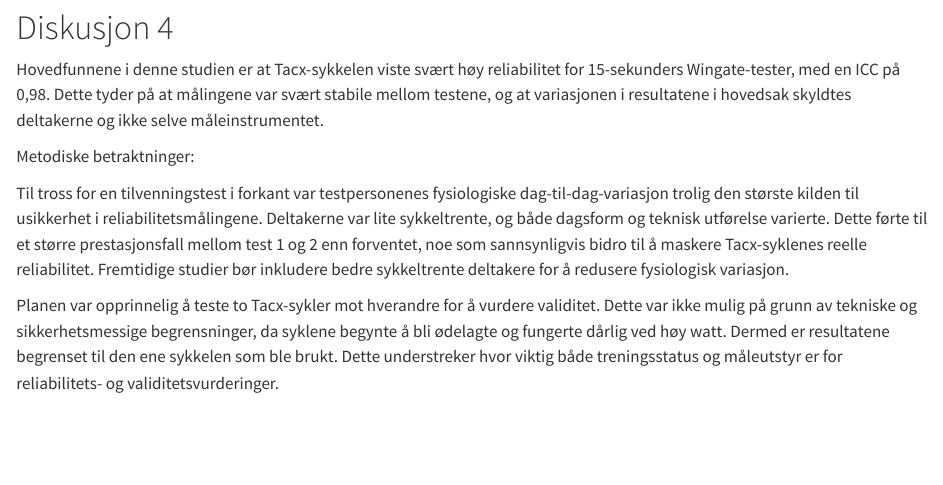
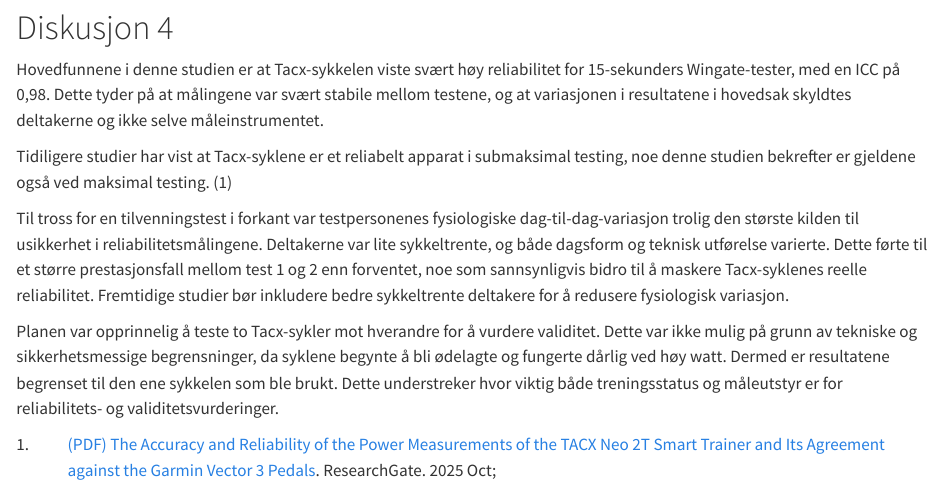
Before and after one commit to HenrikPicton/Arbeidskrav, a Quarto document (Quarto_directory/Arbeidskrav.qmd): the page in a window 1100 px wide, from 2230 px down. Rendered offline with R 4.5, knitr and Pandoc in place of Quarto, with nearby package versions; some code elsewhere in the file could not run offline.

Commit message:
diskusjon oppdatering hovedfunn

```diff
--- a/Quarto_directory/Arbeidskrav.qmd
+++ b/Quarto_directory/Arbeidskrav.qmd
@@ -110,7 +110,7 @@ ggplot(descriptives, aes(x = factor(Test), y = Wsnitt, group = FP, color = facto
 
 Hovedfunnene i denne studien er at Tacx-sykkelen viste svært høy reliabilitet for 15-sekunders Wingate-tester, med en ICC på 0,98. Dette tyder på at målingene var svært stabile mellom testene, og at variasjonen i resultatene i hovedsak skyldtes deltakerne og ikke selve måleinstrumentet.
 
-Metodiske betraktninger:
+Tidiligere studier har vist at Tacx-syklene er et reliabelt apparat i submaksimal testing, noe denne studien bekrefter er gjeldene også ved maksimal testing. @2025
 
 Til tross for en tilvenningstest i forkant var testpersonenes fysiologiske dag-til-dag-variasjon trolig den største kilden til usikkerhet i reliabilitetsmålingene. Deltakerne var lite sykkeltrente, og både dagsform og teknisk utførelse varierte. Dette førte til et større prestasjonsfall mellom test 1 og 2 enn forventet, noe som sannsynligvis bidro til å maskere Tacx-syklenes reelle reliabilitet. Fremtidige studier bør inkludere bedre sykkeltrente deltakere for å redusere fysiologisk variasjon.
 
```
